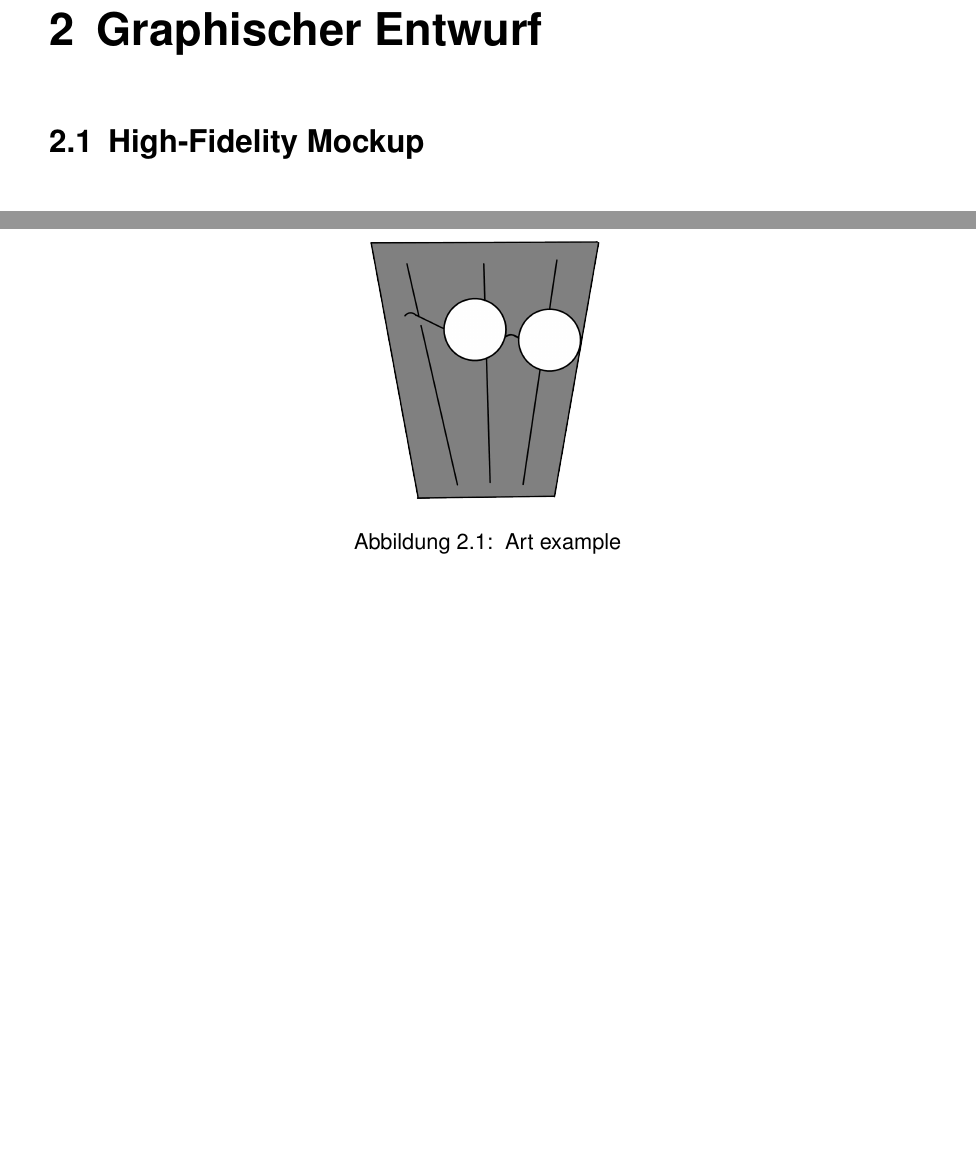
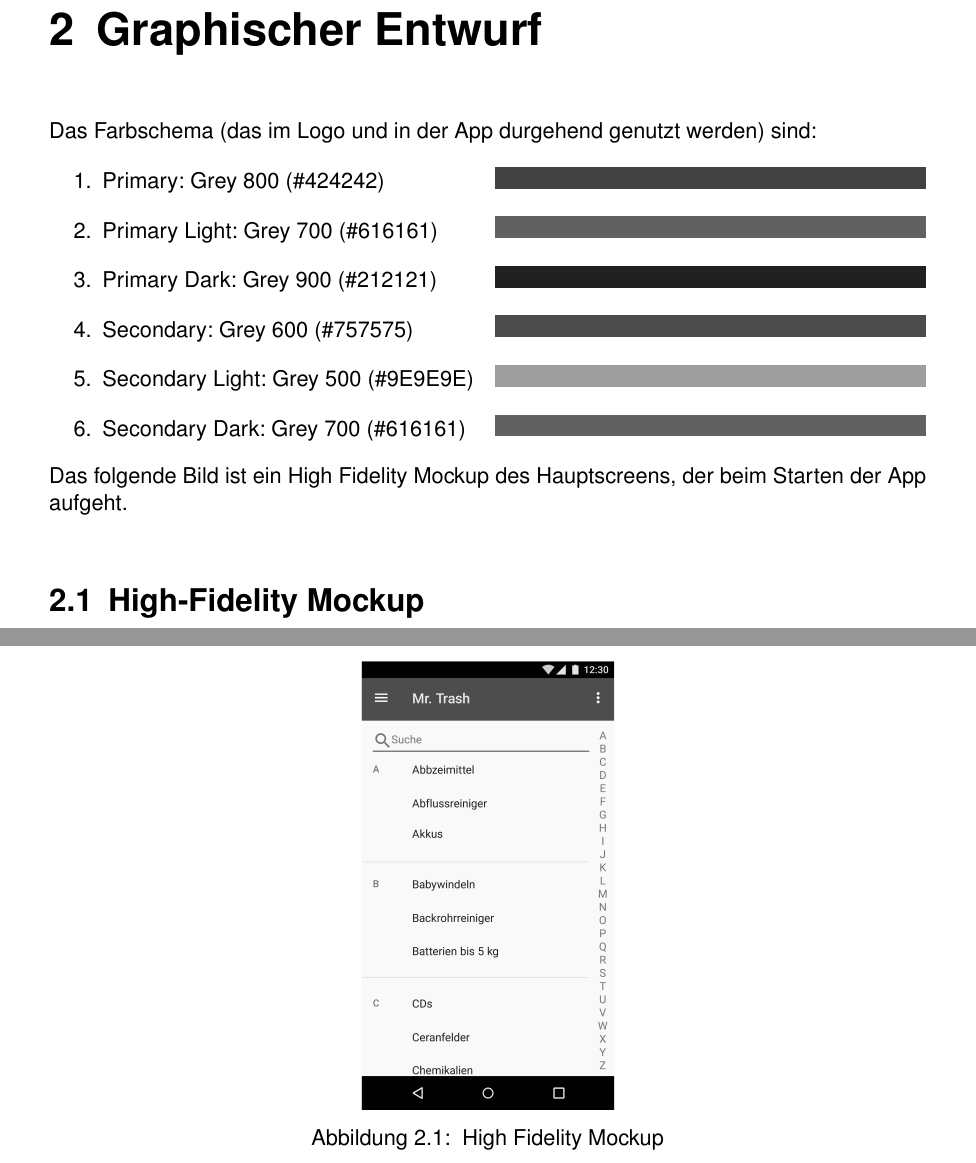
Before and after one commit to hurbeana/mrtrash, a LaTeX document (doc/pdf/MrTrashDesign.tex): two parts of page 11 of 13, joined at a grey line, cut so that both start at the same text, the shorter picture padded with empty space. Compiled offline with pdfLaTeX.

Commit message:
added highfidelity mockup and text, with color scheme

```diff
--- a/doc/pdf/MrTrashDesign.tex
+++ b/doc/pdf/MrTrashDesign.tex
@@ -17,6 +17,8 @@
 \usepackage[colorlinks=true, allcolors=blue]{hyperref}
 \usepackage{listings}
 \usepackage{subcaption}
+\usepackage{xcolor}
+\usepackage{xhfill}
 
 \lstset{
     basicstyle=\linespread{1.1}\ttfamily\footnotesize,
@@ -317,11 +317,30 @@ Klickt man auf der Map auf einen der Standorte, werden Adresse und Öffnungszeit
 
 \chapter{Graphischer Entwurf}
 
+\definecolor{grey800}{RGB}{66,66,66}
+\definecolor{grey700}{RGB}{97,97,97}
+\definecolor{grey900}{RGB}{33,33,33}
+\definecolor{grey600}{RGB}{75,75,75}
+\definecolor{grey500}{RGB}{158,158,158}
+\newcommand{\leftbox}[1]{\makebox[7.5cm][l]{#1}}
+
+Das Farbschema (das im Logo und in der App durgehend genutzt werden) sind:
+\begin{enumerate}
+    \item \leftbox{Primary: Grey 800 (\#424242)}        \xhrulefill{grey800}{1em}
+    \item \leftbox{Primary Light: Grey 700 (\#616161)}  \xhrulefill{grey700}{1em}
+    \item \leftbox{Primary Dark: Grey 900 (\#212121)}   \xhrulefill{grey900}{1em}
+    \item \leftbox{Secondary: Grey 600 (\#757575)}      \xhrulefill{grey600}{1em}
+    \item \leftbox{Secondary Light: Grey 500 (\#9E9E9E)} \xhrulefill{grey500}{1em}
+    \item \leftbox{Secondary Dark: Grey 700 (\#616161)} \xhrulefill{grey700}{1em}
+\end{enumerate}
+
+Das folgende Bild ist ein High Fidelity Mockup des Hauptscreens, der beim Starten der App aufgeht.
+
 \section{High-Fidelity Mockup}
 \begin{figure}[h]
 \centering
-\includegraphics[width=0.3\textwidth]{../graphical/drafts/logo_draft_color.png}
-\caption{\label{fig:art1} Art example}
+\includegraphics[width=0.3\textwidth]{../graphical/mockup/highfidelity.png}
+\caption{\label{fig:highfid} High Fidelity Mockup}
 \end{figure}
 
 \newpage
```
Also changed, not shown: doc/graphical/mockup/highfidelity.png (added), doc/graphical/mockup/highfidelity.svg (added), doc/pdf/MrTrashDesign.tex (4 more changed lines), 1 other file.
